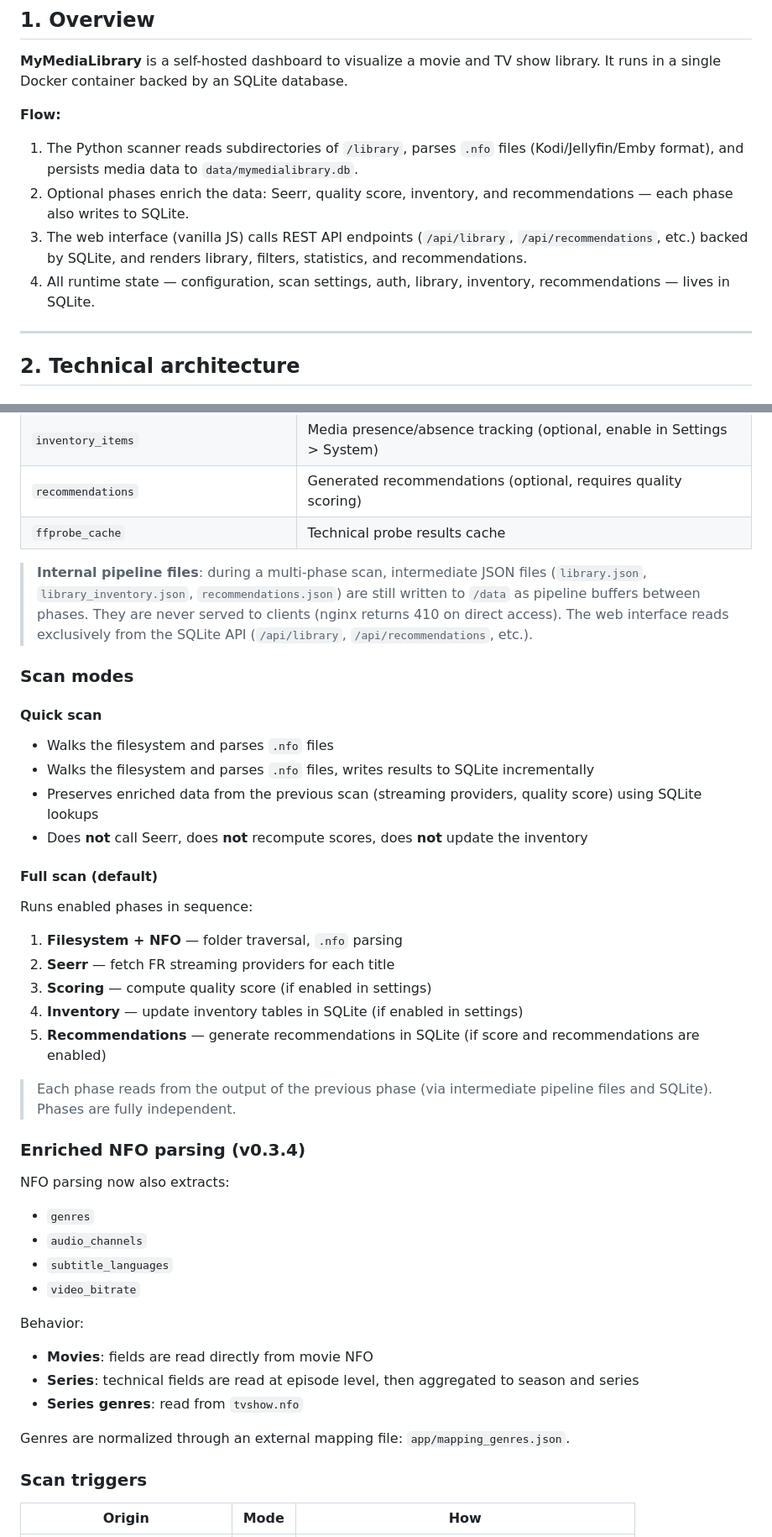
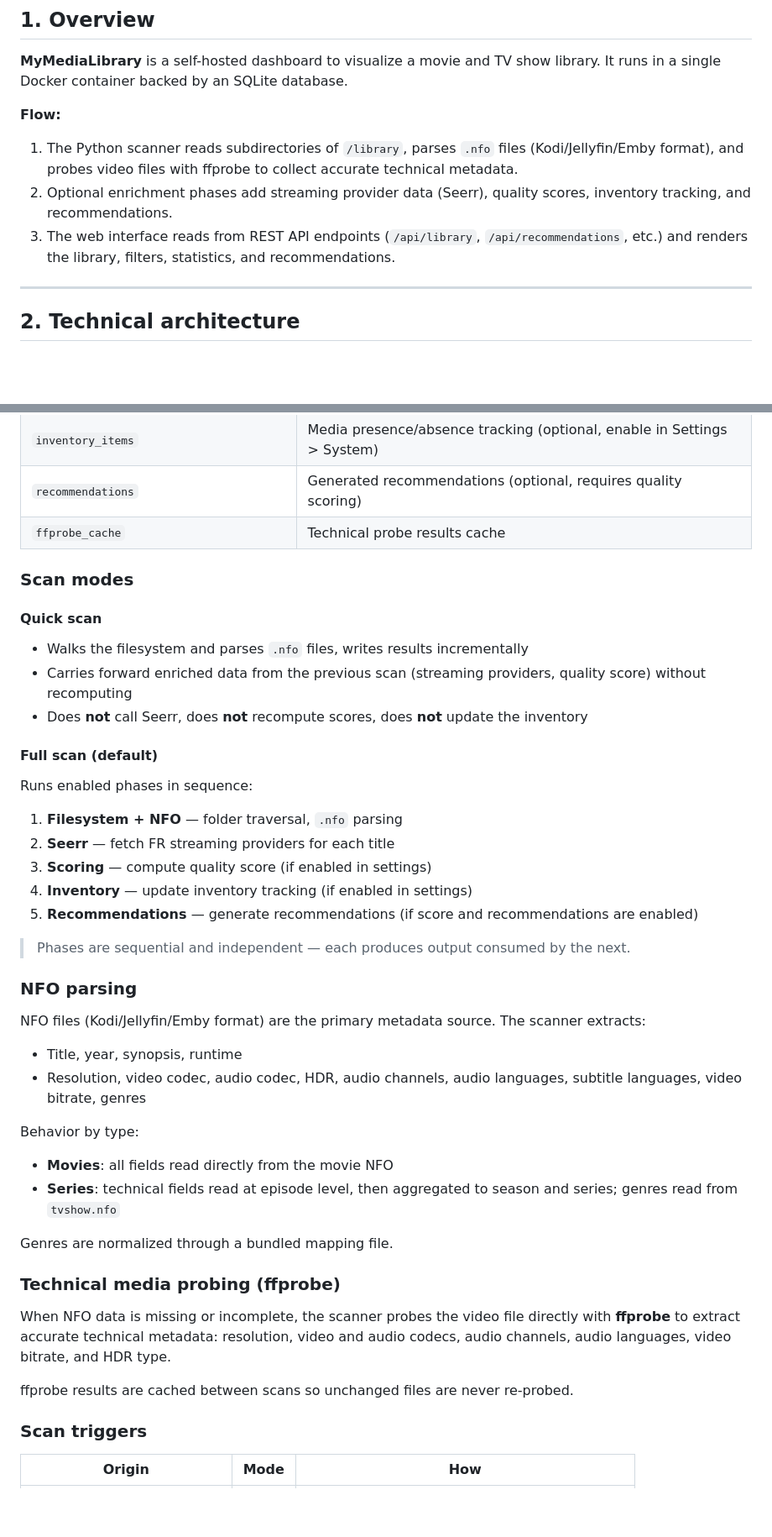
Before and after one commit to MyMediaLibrary/MyMediaLibrary, a Markdown page: docs/en.md, 2 parts joined by grey strips. Shown at 84% size. GitHub-like rendering; blank space fills up the shorter version.

```diff
--- a/docs/en.md
+++ b/docs/en.md
@@ -24,10 +24,9 @@
 **MyMediaLibrary** is a self-hosted dashboard to visualize a movie and TV show library. It runs in a single Docker container backed by an SQLite database.
 
 **Flow:**
-1. The Python scanner reads subdirectories of `/library`, parses `.nfo` files (Kodi/Jellyfin/Emby format), and persists media data to `data/mymedialibrary.db`.
-2. Optional phases enrich the data: Seerr, quality score, inventory, and recommendations — each phase also writes to SQLite.
-3. The web interface (vanilla JS) calls REST API endpoints (`/api/library`, `/api/recommendations`, etc.) backed by SQLite, and renders library, filters, statistics, and recommendations.
-4. All runtime state — configuration, scan settings, auth, library, inventory, recommendations — lives in SQLite.
+1. The Python scanner reads subdirectories of `/library`, parses `.nfo` files (Kodi/Jellyfin/Emby format), and probes video files with ffprobe to collect accurate technical metadata.
+2. Optional enrichment phases add streaming provider data (Seerr), quality scores, inventory tracking, and recommendations.
+3. The web interface reads from REST API endpoints (`/api/library`, `/api/recommendations`, etc.) and renders the library, filters, statistics, and recommendations.
 
 ---
 
@@ -183,15 +180,12 @@ The scanner (`scanner.py`) analyses the content of `/library` and writes results
 | `recommendations` | Generated recommendations (optional, requires quality scoring) |
 | `ffprobe_cache` | Technical probe results cache |
 
-> **Internal pipeline files**: during a multi-phase scan, intermediate JSON files (`library.json`, `library_inventory.json`, `recommendations.json`) are still written to `/data` as pipeline buffers between phases. They are never served to clients (nginx returns 410 on direct access). The web interface reads exclusively from the SQLite API (`/api/library`, `/api/recommendations`, etc.).
-
 ### Scan modes
 
 #### Quick scan
 
-- Walks the filesystem and parses `.nfo` files
-- Walks the filesystem and parses `.nfo` files, writes results to SQLite incrementally
-- Preserves enriched data from the previous scan (streaming providers, quality score) using SQLite lookups
+- Walks the filesystem and parses `.nfo` files, writes results incrementally
+- Carries forward enriched data from the previous scan (streaming providers, quality score) without recomputing
 - Does **not** call Seerr, does **not** recompute scores, does **not** update the inventory
 
 #### Full scan (default)
@@ -201,25 +195,28 @@ Runs enabled phases in sequence:
 1. **Filesystem + NFO** — folder traversal, `.nfo` parsing
 2. **Seerr** — fetch FR streaming providers for each title
 3. **Scoring** — compute quality score (if enabled in settings)
-4. **Inventory** — update inventory tables in SQLite (if enabled in settings)
-5. **Recommendations** — generate recommendations in SQLite (if score and recommendations are enabled)
+4. **Inventory** — update inventory tracking (if enabled in settings)
+5. **Recommendations** — generate recommendations (if score and recommendations are enabled)
 
-> Each phase reads from the output of the previous phase (via intermediate pipeline files and SQLite). Phases are fully independent.
+> Phases are sequential and independent — each produces output consumed by the next.
 
-### Enriched NFO parsing (v0.3.4)
+### NFO parsing
 
-NFO parsing now also extracts:
-- `genres`
-- `audio_channels`
-- `subtitle_languages`
-- `video_bitrate`
+NFO files (Kodi/Jellyfin/Emby format) are the primary metadata source. The scanner extracts:
+- Title, year, synopsis, runtime
+- Resolution, video codec, audio codec, HDR, audio channels, audio languages, subtitle languages, video bitrate, genres
 
-Behavior:
-- **Movies**: fields are read directly from movie NFO
-- **Series**: technical fields are read at episode level, then aggregated to season and series
-- **Series genres**: read from `tvshow.nfo`
+Behavior by type:
+- **Movies**: all fields read directly from the movie NFO
+- **Series**: technical fields read at episode level, then aggregated to season and series; genres read from `tvshow.nfo`
 
-Genres are normalized through an external mapping file: `app/mapping_genres.json`.
+Genres are normalized through a bundled mapping file.
+
+### Technical media probing (ffprobe)
+
+When NFO data is missing or incomplete, the scanner probes the video file directly with **ffprobe** to extract accurate technical metadata: resolution, video and audio codecs, audio channels, audio languages, video bitrate, and HDR type.
+
+ffprobe results are cached between scans so unchanged files are never re-probed.
 
 ### Scan triggers
 
```
Also changed, not shown: other parts of docs/en.md (+20 -57 lines), README.md (+0 -4 lines), docs/fr.md (+41 -72 lines).
